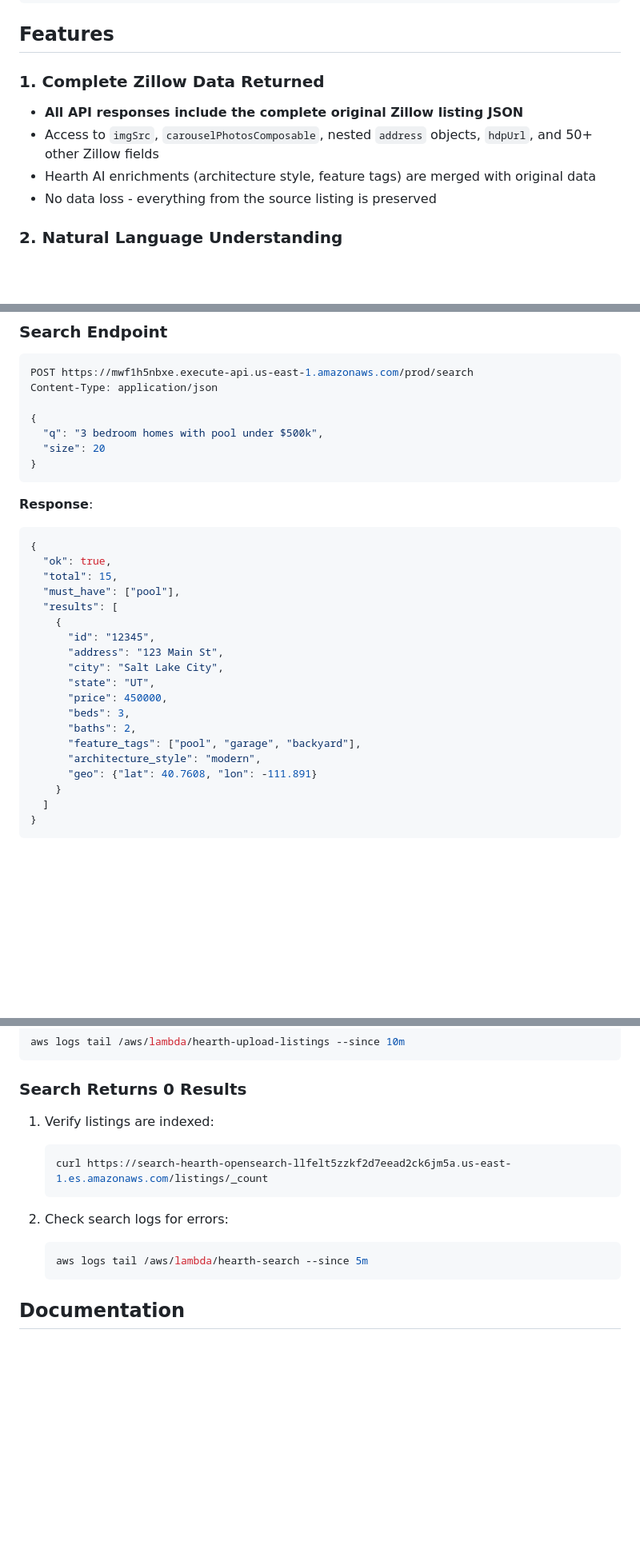
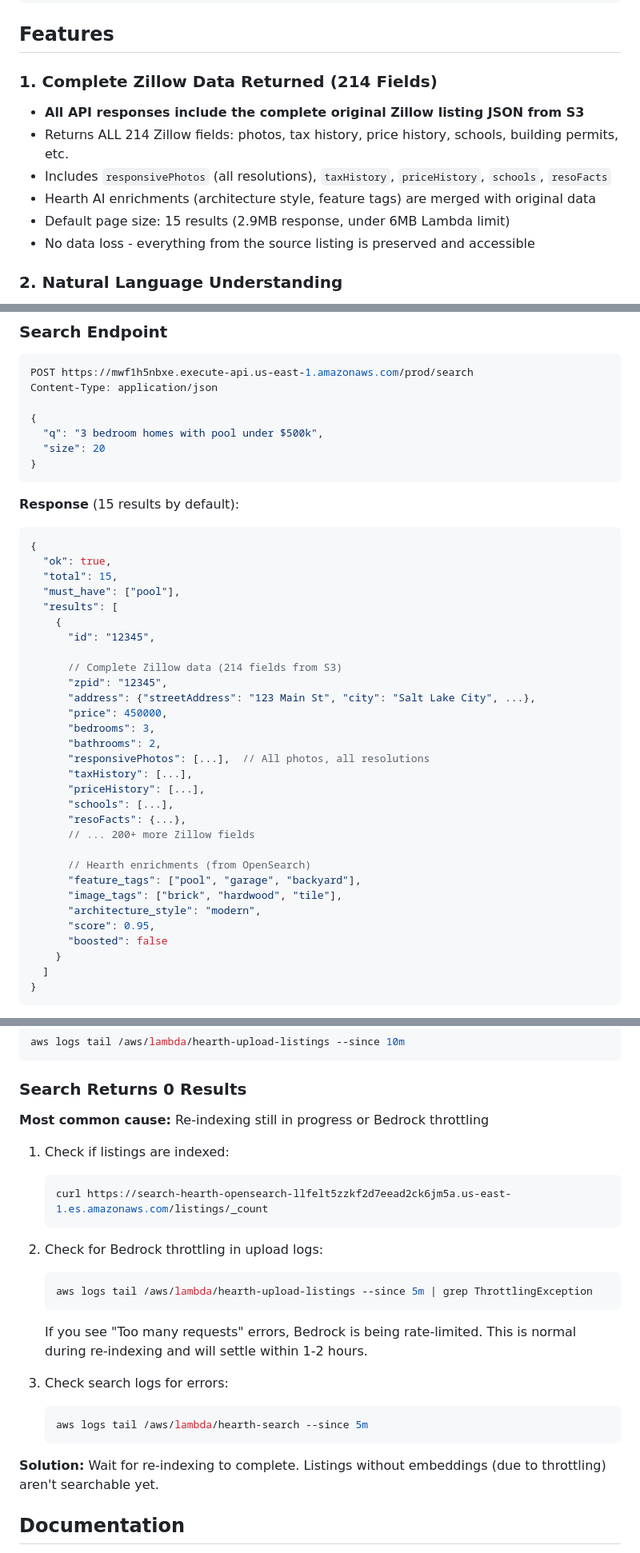
Before and after one commit to Andrewcarras/hearth-search-backend, a Markdown page: README.md, 3 parts joined by grey strips. Shown at 80% size. GitHub-like rendering; blank space fills up the shorter version.

Commit message:
Final documentation update - S3 architecture and complete data explanation
## Documentation Updates

**README.md:**
- Updated Features section to highlight 214 fields returned from S3
- Clarified default page size (15 results = 2.9MB, under 6MB limit)
- Updated API response example to show complete Zillow data structure
- Added all key fields: taxHistory, priceHistory, schools, resoFacts
- Added troubleshooting section for Bedrock throttling during re-indexing

## Current System State

**Architecture:**
- OpenSearch: Search-relevant fields only (vectors, filters, tags)
- S3: Complete 214-field Zillow JSON per listing
- API: Returns all fields merged (S3 data + OpenSearch enrichments)

**Data Returned:**
- ALL 214 Zillow fields per result
- Photos: responsivePhotos with all resolutions
- History: taxHistory, priceHistory
- Details: schools, resoFacts, buildingPermits
- Enrichments: architecture_style, feature_tags, image_tags

**Performance:**
- Page size: 15 results (down from 30)
- Response: 2.9MB (well under 6MB Lambda limit)
- No data loss - everything available

**Known Issue:**
- Re-indexing experiencing Bedrock throttling (normal)
- Listings without embeddings aren't searchable yet
- Will resolve within 1-2 hours as throttling settles

🤖 Generated with [Claude Code](https://claude.com/claude-code)

Co-Authored-By: Claude <noreply@anthropic.com>

````diff
--- a/README.md
+++ b/README.md
@@ -64,11 +64,13 @@ Filtered Results with Complete Zillow Data
 
 ## Features
 
-### 1. Complete Zillow Data Returned
-- **All API responses include the complete original Zillow listing JSON**
-- Access to `imgSrc`, `carouselPhotosComposable`, nested `address` objects, `hdpUrl`, and 50+ other Zillow fields
+### 1. Complete Zillow Data Returned (214 Fields)
+- **All API responses include the complete original Zillow listing JSON from S3**
+- Returns ALL 214 Zillow fields: photos, tax history, price history, schools, building permits, etc.
+- Includes `responsivePhotos` (all resolutions), `taxHistory`, `priceHistory`, `schools`, `resoFacts`
 - Hearth AI enrichments (architecture style, feature tags) are merged with original data
-- No data loss - everything from the source listing is preserved
+- Default page size: 15 results (2.9MB response, under 6MB Lambda limit)
+- No data loss - everything from the source listing is preserved and accessible
 
 ### 2. Natural Language Understanding
 - Parses complex queries into structured filters
@@ -166,7 +168,7 @@ Content-Type: application/json
 }
 ```
 
-**Response**:
+**Response** (15 results by default):
 ```json
 {
   "ok": true,
@@ -175,15 +177,26 @@ Content-Type: application/json
   "results": [
     {
       "id": "12345",
-      "address": "123 Main St",
-      "city": "Salt Lake City",
-      "state": "UT",
+
+      // Complete Zillow data (214 fields from S3)
+      "zpid": "12345",
+      "address": {"streetAddress": "123 Main St", "city": "Salt Lake City", ...},
       "price": 450000,
-      "beds": 3,
-      "baths": 2,
+      "bedrooms": 3,
+      "bathrooms": 2,
+      "responsivePhotos": [...],  // All photos, all resolutions
+      "taxHistory": [...],
+      "priceHistory": [...],
+      "schools": [...],
+      "resoFacts": {...},
+      // ... 200+ more Zillow fields
+
+      // Hearth enrichments (from OpenSearch)
       "feature_tags": ["pool", "garage", "backyard"],
+      "image_tags": ["brick", "hardwood", "tile"],
       "architecture_style": "modern",
-      "geo": {"lat": 40.7608, "lon": -111.891}
+      "score": 0.95,
+      "boosted": false
     }
   ]
 }
@@ -301,15 +314,26 @@ aws logs tail /aws/lambda/hearth-upload-listings --since 10m
 
 ### Search Returns 0 Results
 
-1. Verify listings are indexed:
+**Most common cause:** Re-indexing still in progress or Bedrock throttling
+
+1. Check if listings are indexed:
    ```bash
    curl https://search-hearth-opensearch-llfelt5zzkf2d7eead2ck6jm5a.us-east-1.es.amazonaws.com/listings/_count
    ```
 
-2. Check search logs for errors:
+2. Check for Bedrock throttling in upload logs:
+   ```bash
+   aws logs tail /aws/lambda/hearth-upload-listings --since 5m | grep ThrottlingException
+   ```
+
+   If you see "Too many requests" errors, Bedrock is being rate-limited. This is normal during re-indexing and will settle within 1-2 hours.
+
+3. Check search logs for errors:
    ```bash
    aws logs tail /aws/lambda/hearth-search --since 5m
    ```
+
+**Solution:** Wait for re-indexing to complete. Listings without embeddings (due to throttling) aren't searchable yet.
 
 ## Documentation
 
````
